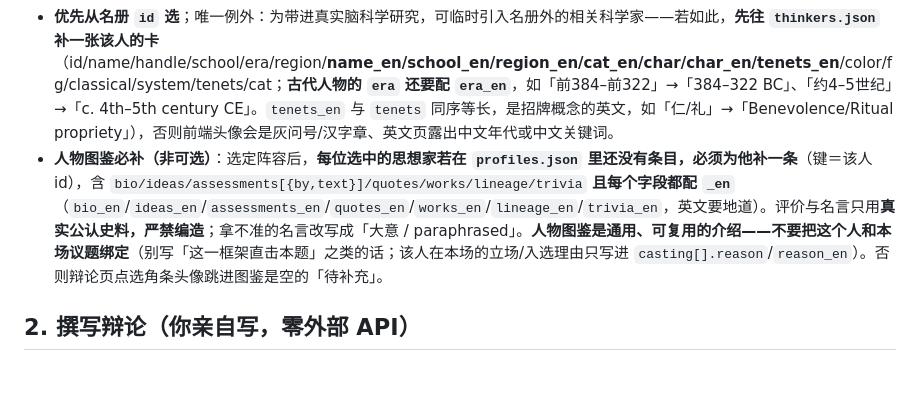
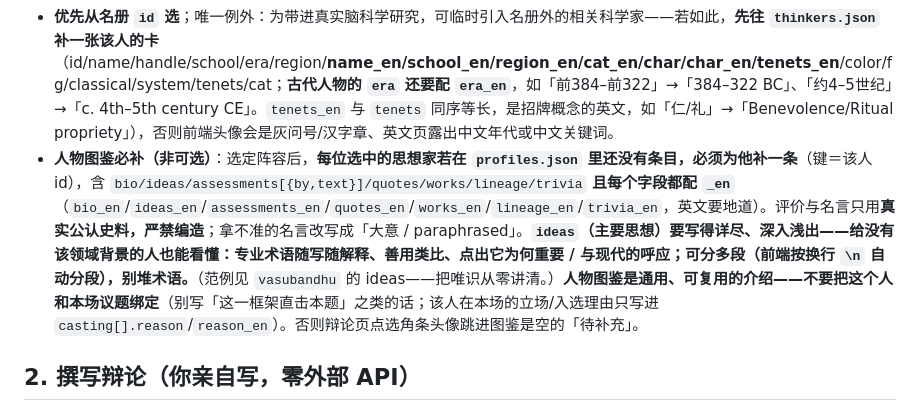
Before and after one commit to cissy0802/thinker-arena, a Markdown page: ENGINE.md, the part around the change. GitHub-like rendering; blank space fills up the shorter version.

Commit message:
图鉴 ideas 标准：写详尽、深入浅出、术语随解释、可多段(范例世亲)
Co-Authored-By: Claude Opus 4.8 (1M context) <noreply@anthropic.com>

```diff
--- a/ENGINE.md
+++ b/ENGINE.md
@@ -17,7 +17,7 @@
 - 规则：**多样性优先**（跨传统/古今/学科，凑出对立阵营）；**倾向**带一个佛学视角（如唯识学）+ 一个现代科学（脑科学）视角，**但不强行关联**。
 - **控制重复、用满名册（重要）**：先读 `debates/index.json` 最近几场的 `participants`。名册近 80 人，但目前高度集中在少数几位（Frankl/Naval/Marx/Nietzsche/Harari/Altman/Sapolsky/世亲 反复出场，约 2/3 的人从没上过）。本场选角时：① **最近 2 场出现过的人，最多留 2–3 个**（除非这题确实非他不可）；② 其余席位**优先选最近没用过、甚至从没上场的合适人选**——名册里大量未启用：老子/庄子/孔子/孟子/苏轼/王阳明/慧能/龙树、维特根斯坦/休谟/康德/柏拉图/笛卡尔、波伏娃/阿伦特/努斯鲍姆、斯密/哈耶克/凯恩斯、爱因斯坦/玻尔/达尔文/图灵 等；③ 佛学位与脑科学位**轮换人选**（佛学：佛陀/龙树/世亲/慧能 换着来；脑科学：萨波尔斯基/哈里斯/达马西奥/拉马钱德兰/Wolf 换着来），别每次都同一个。目标：**同一个人别隔一场就又出现，让整个名册转起来**。
 - **优先从名册 `id` 选**；唯一例外：为带进真实脑科学研究，可临时引入名册外的相关科学家——若如此，**先往 `thinkers.json` 补一张该人的卡**（id/name/handle/school/era/region/**name_en/school_en/region_en/cat_en/char/char_en/tenets_en**/color/fg/classical/system/tenets/cat；**古代人物的 `era` 还要配 `era_en`**，如「前384–前322」→「384–322 BC」、「约4–5世纪」→「c. 4th–5th century CE」。`tenets_en` 与 `tenets` 同序等长，是招牌概念的英文，如「仁/礼」→「Benevolence/Ritual propriety」），否则前端头像会是灰问号/汉字章、英文页露出中文年代或中文关键词。
-- **人物图鉴必补（非可选）**：选定阵容后，**每位选中的思想家若在 `profiles.json` 里还没有条目，必须为他补一条**（键＝该人 id），含 `bio/ideas/assessments[{by,text}]/quotes/works/lineage/trivia` **且每个字段都配 `_en`**（`bio_en`/`ideas_en`/`assessments_en`/`quotes_en`/`works_en`/`lineage_en`/`trivia_en`，英文要地道）。评价与名言只用**真实公认史料，严禁编造**；拿不准的名言改写成「大意 / paraphrased」。**人物图鉴是通用、可复用的介绍——不要把这个人和本场议题绑定**（别写「这一框架直击本题」之类的话；该人在本场的立场/入选理由只写进 `casting[].reason`/`reason_en`）。否则辩论页点选角条头像跳进图鉴是空的「待补充」。
+- **人物图鉴必补（非可选）**：选定阵容后，**每位选中的思想家若在 `profiles.json` 里还没有条目，必须为他补一条**（键＝该人 id），含 `bio/ideas/assessments[{by,text}]/quotes/works/lineage/trivia` **且每个字段都配 `_en`**（`bio_en`/`ideas_en`/`assessments_en`/`quotes_en`/`works_en`/`lineage_en`/`trivia_en`，英文要地道）。评价与名言只用**真实公认史料，严禁编造**；拿不准的名言改写成「大意 / paraphrased」。**`ideas`（主要思想）要写得详尽、深入浅出——给没有该领域背景的人也能看懂：专业术语随写随解释、善用类比、点出它为何重要 / 与现代的呼应；可分多段（前端按换行 `\n` 自动分段），别堆术语。**（范例见 `vasubandhu` 的 ideas——把唯识从零讲清。）**人物图鉴是通用、可复用的介绍——不要把这个人和本场议题绑定**（别写「这一框架直击本题」之类的话；该人在本场的立场/入选理由只写进 `casting[].reason`/`reason_en`）。否则辩论页点选角条头像跳进图鉴是空的「待补充」。
 
 ## 2. 撰写辩论（你亲自写，零外部 API）
 - **默认 3 轮**：第1轮各陈己见 → 第2轮交锋反驳（一轮，针锋相对、接地气）→ 第3轮**总结陈词**（综合他人+自己、给最终结论，可稍长、再往深挖，落到**给普通人的可操作建议**；别强调「免费/不要钱」，像打广告）。
```
